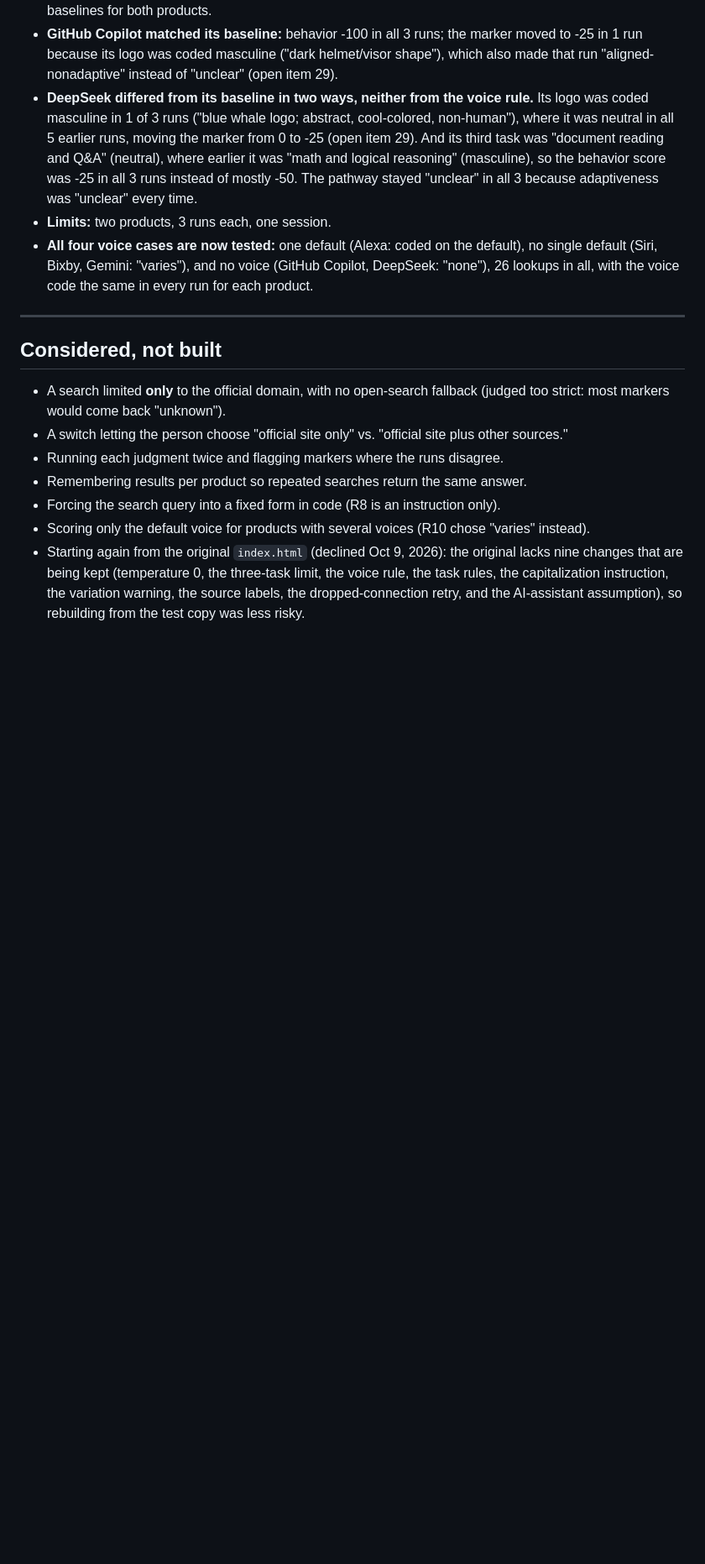
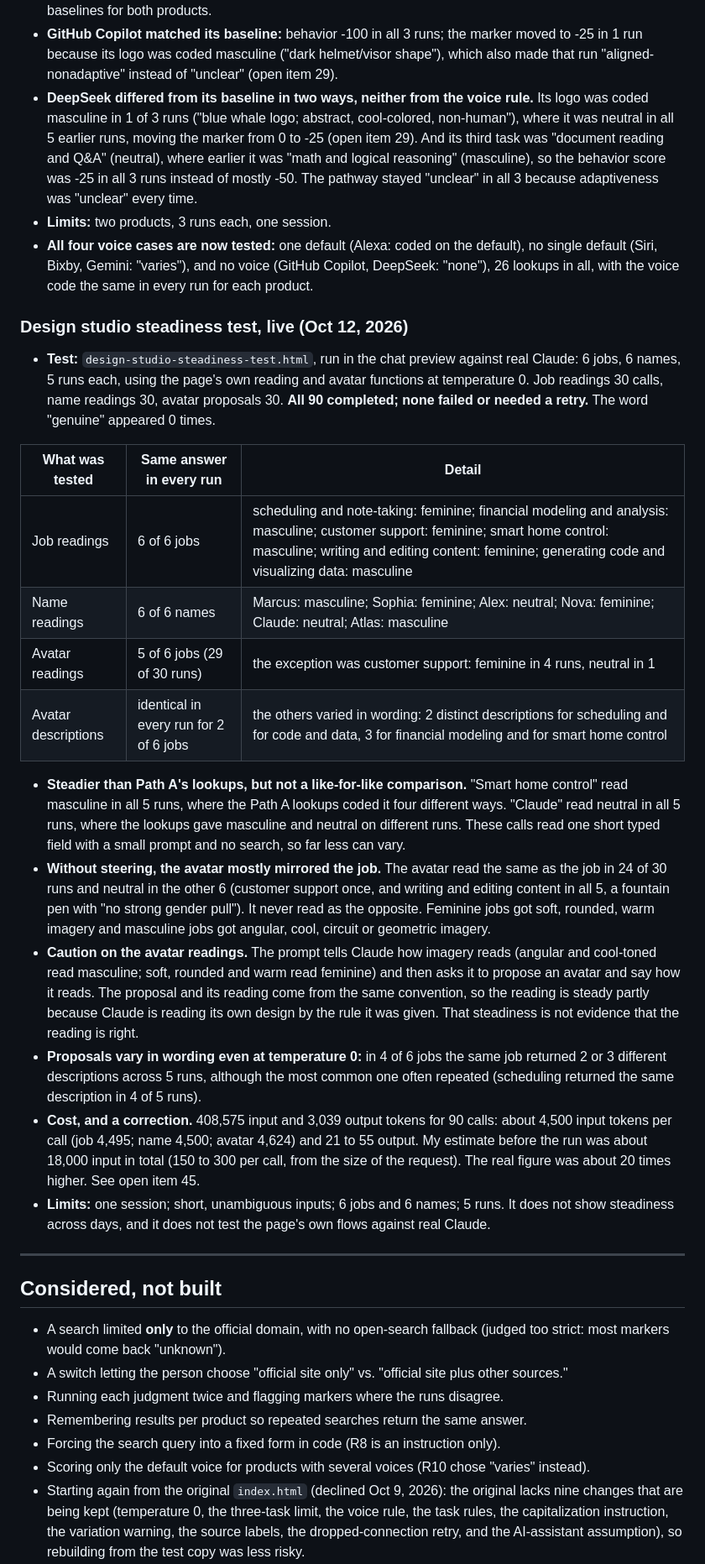
Before and after one commit to crivera8/casting-call, a Markdown page: decision-rules-log.md, the part around one of its changes. Shown at 84% size. GitHub-like rendering; blank space fills up the shorter version.

```diff
--- a/decision-rules-log.md
+++ b/decision-rules-log.md
@@ -653,6 +656,24 @@ Run on `variation-test-rebuilt.html` (identical to the final `index.html` apart
 - **All four voice cases are now tested:** one default (Alexa: coded on the default), no single default (Siri, Bixby, Gemini: "varies"), and no voice (GitHub Copilot, DeepSeek: "none"), 26 lookups in all, with the voice code the same in every run for each product.
 
 
+### Design studio steadiness test, live (Oct 12, 2026)
+
+- **Test:** `design-studio-steadiness-test.html`, run in the chat preview against real Claude: 6 jobs, 6 names, 5 runs each, using the page's own reading and avatar functions at temperature 0. Job readings 30 calls, name readings 30, avatar proposals 30. **All 90 completed; none failed or needed a retry.** The word "genuine" appeared 0 times.
+
+| What was tested | Same answer in every run | Detail |
+| --- | --- | --- |
+| Job readings | 6 of 6 jobs | scheduling and note-taking: feminine; financial modeling and analysis: masculine; customer support: feminine; smart home control: masculine; writing and editing content: feminine; generating code and visualizing data: masculine |
+| Name readings | 6 of 6 names | Marcus: masculine; Sophia: feminine; Alex: neutral; Nova: feminine; Claude: neutral; Atlas: masculine |
+| Avatar readings | 5 of 6 jobs (29 of 30 runs) | the exception was customer support: feminine in 4 runs, neutral in 1 |
+| Avatar descriptions | identical in every run for 2 of 6 jobs | the others varied in wording: 2 distinct descriptions for scheduling and for code and data, 3 for financial modeling and for smart home control |
+
+- **Steadier than Path A's lookups, but not a like-for-like comparison.** "Smart home control" read masculine in all 5 runs, where the Path A lookups coded it four different ways. "Claude" read neutral in all 5 runs, where the lookups gave masculine and neutral on different runs. These calls read one short typed field with a small prompt and no search, so far less can vary.
+- **Without steering, the avatar mostly mirrored the job.** The avatar read the same as the job in 24 of 30 runs and neutral in the other 6 (customer support once, and writing and editing content in all 5, a fountain pen with "no strong gender pull"). It never read as the opposite. Feminine jobs got soft, rounded, warm imagery and masculine jobs got angular, cool, circuit or geometric imagery.
+- **Caution on the avatar readings.** The prompt tells Claude how imagery reads (angular and cool-toned read masculine; soft, rounded and warm read feminine) and then asks it to propose an avatar and say how it reads. The proposal and its reading come from the same convention, so the reading is steady partly because Claude is reading its own design by the rule it was given. That steadiness is not evidence that the reading is right.
+- **Proposals vary in wording even at temperature 0:** in 4 of 6 jobs the same job returned 2 or 3 different descriptions across 5 runs, although the most common one often repeated (scheduling returned the same description in 4 of 5 runs).
+- **Cost, and a correction.** 408,575 input and 3,039 output tokens for 90 calls: about 4,500 input tokens per call (job 4,495; name 4,500; avatar 4,624) and 21 to 55 output. My estimate before the run was about 18,000 input in total (150 to 300 per call, from the size of the request). The real figure was about 20 times higher. See open item 45.
+- **Limits:** one session; short, unambiguous inputs; 6 jobs and 6 names; 5 runs. It does not show steadiness across days, and it does not test the page's own flows against real Claude.
+
 ---
 
 ## Considered, not built
```
Also changed, not shown: other parts of decision-rules-log.md (+6 -2 lines), CHANGELOG.md (+6 -4 lines).
